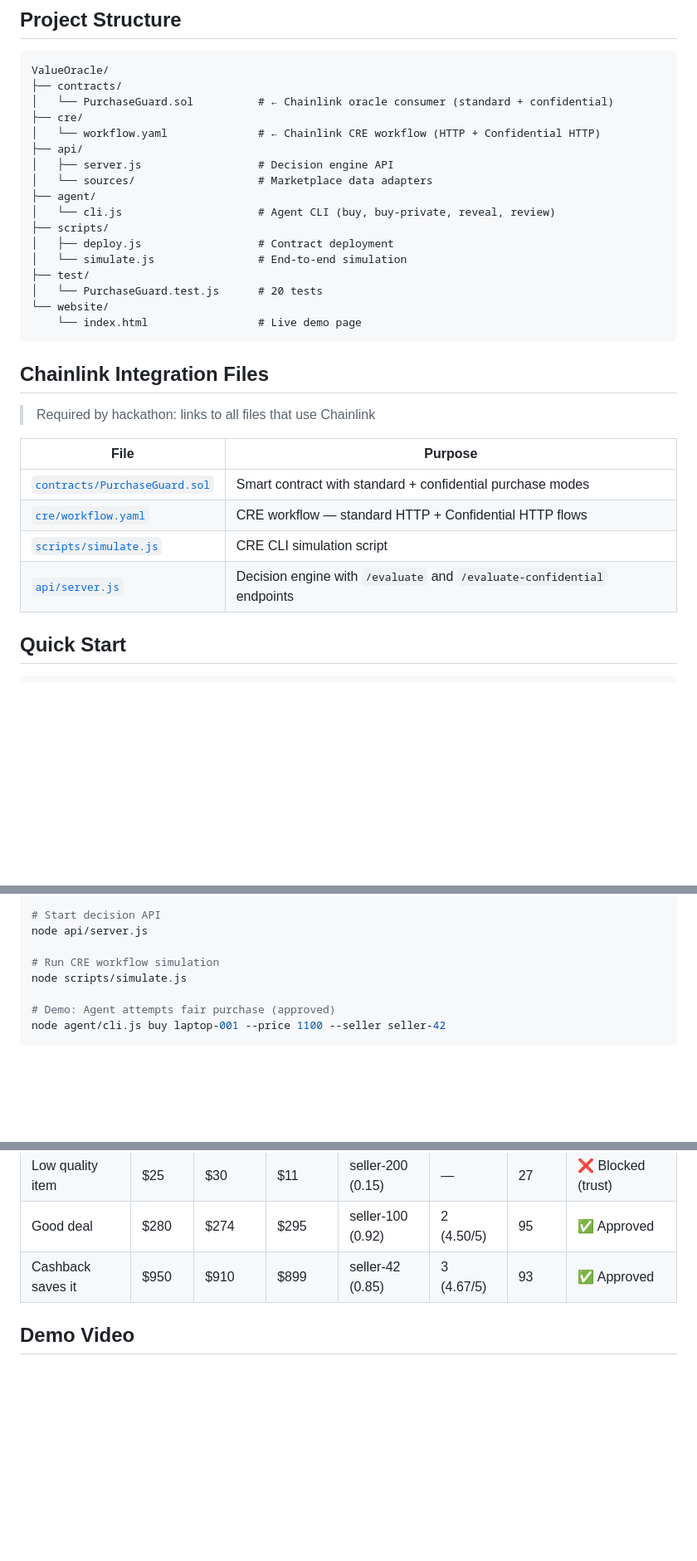
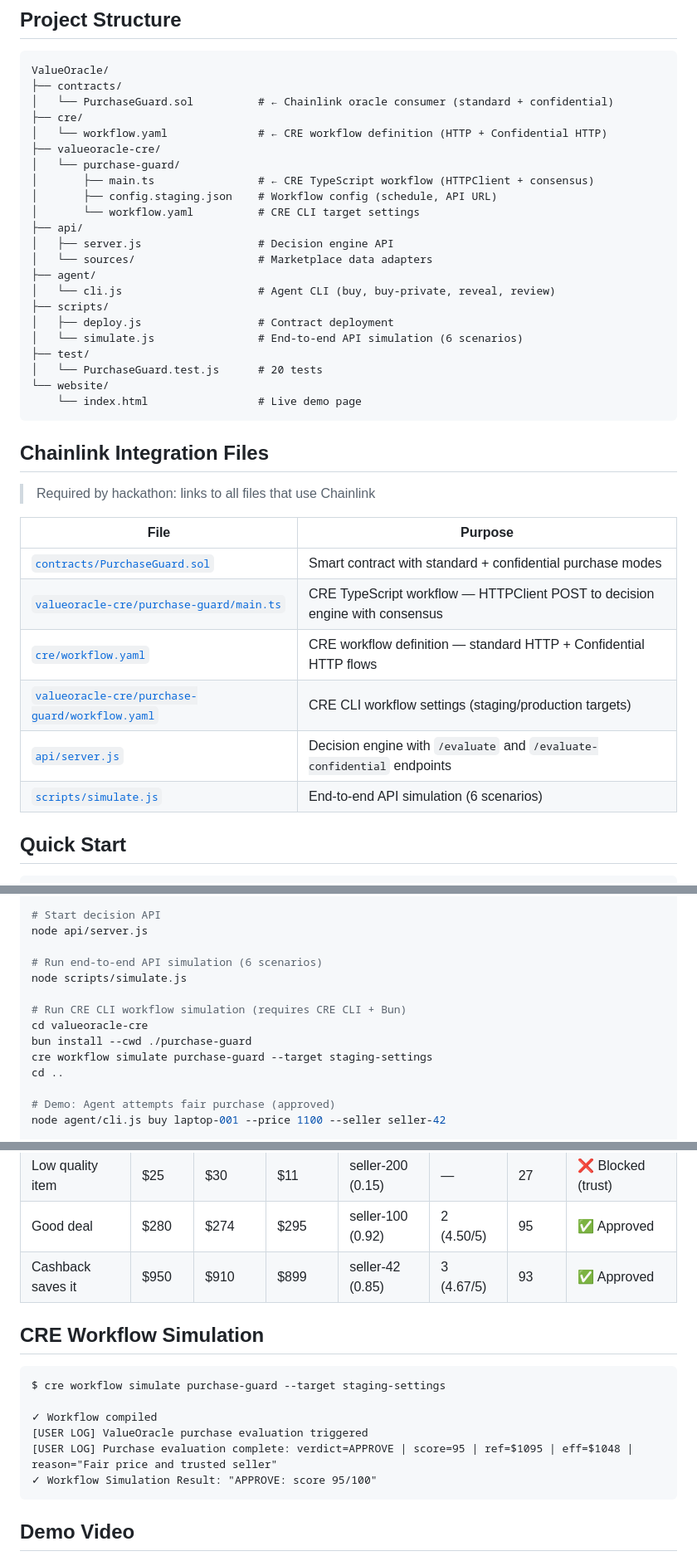
Before and after one commit to LeventLabs/ValueOracle, a Markdown page: README.md, 3 parts joined by grey strips. Shown at 83% size. GitHub-like rendering; blank space fills up the shorter version.

Commit message:
docs: update README with CRE workflow files, simulate output, project structure

````diff
--- a/README.md
+++ b/README.md
@@ -83,7 +83,12 @@ ValueOracle/
 ├── contracts/
 │   └── PurchaseGuard.sol          # ← Chainlink oracle consumer (standard + confidential)
 ├── cre/
-│   └── workflow.yaml              # ← Chainlink CRE workflow (HTTP + Confidential HTTP)
+│   └── workflow.yaml              # ← CRE workflow definition (HTTP + Confidential HTTP)
+├── valueoracle-cre/
+│   └── purchase-guard/
+│       ├── main.ts                # ← CRE TypeScript workflow (HTTPClient + consensus)
+│       ├── config.staging.json    # Workflow config (schedule, API URL)
+│       └── workflow.yaml          # CRE CLI target settings
 ├── api/
 │   ├── server.js                  # Decision engine API
 │   └── sources/                   # Marketplace data adapters
@@ -91,7 +96,7 @@ ValueOracle/
 │   └── cli.js                     # Agent CLI (buy, buy-private, reveal, review)
 ├── scripts/
 │   ├── deploy.js                  # Contract deployment
-│   └── simulate.js                # End-to-end simulation
+│   └── simulate.js                # End-to-end API simulation (6 scenarios)
 ├── test/
 │   └── PurchaseGuard.test.js      # 20 tests
 └── website/
@@ -105,9 +110,11 @@ ValueOracle/
 | File | Purpose |
 |---|---|
 | [`contracts/PurchaseGuard.sol`](./contracts/PurchaseGuard.sol) | Smart contract with standard + confidential purchase modes |
-| [`cre/workflow.yaml`](./cre/workflow.yaml) | CRE workflow — standard HTTP + Confidential HTTP flows |
-| [`scripts/simulate.js`](./scripts/simulate.js) | CRE CLI simulation script |
+| [`valueoracle-cre/purchase-guard/main.ts`](./valueoracle-cre/purchase-guard/main.ts) | CRE TypeScript workflow — HTTPClient POST to decision engine with consensus |
+| [`cre/workflow.yaml`](./cre/workflow.yaml) | CRE workflow definition — standard HTTP + Confidential HTTP flows |
+| [`valueoracle-cre/purchase-guard/workflow.yaml`](./valueoracle-cre/purchase-guard/workflow.yaml) | CRE CLI workflow settings (staging/production targets) |
 | [`api/server.js`](./api/server.js) | Decision engine with `/evaluate` and `/evaluate-confidential` endpoints |
+| [`scripts/simulate.js`](./scripts/simulate.js) | End-to-end API simulation (6 scenarios) |
 
 ## Quick Start
 
@@ -125,8 +132,14 @@ npx hardhat run scripts/deploy.js --network sepolia
 # Start decision API
 node api/server.js
 
-# Run CRE workflow simulation
+# Run end-to-end API simulation (6 scenarios)
 node scripts/simulate.js
+
+# Run CRE CLI workflow simulation (requires CRE CLI + Bun)
+cd valueoracle-cre
+bun install --cwd ./purchase-guard
+cre workflow simulate purchase-guard --target staging-settings
+cd ..
 
 # Demo: Agent attempts fair purchase (approved)
 node agent/cli.js buy laptop-001 --price 1100 --seller seller-42
@@ -163,6 +176,17 @@ The engine calculates an effective price by factoring in cashback, coupons, and
 | Low quality item | $25 | $30 | $11 | seller-200 (0.15) | — | 27 | ❌ Blocked (trust) |
 | Good deal | $280 | $274 | $295 | seller-100 (0.92) | 2 (4.50/5) | 95 | ✅ Approved |
 | Cashback saves it | $950 | $910 | $899 | seller-42 (0.85) | 3 (4.67/5) | 93 | ✅ Approved |
+
+## CRE Workflow Simulation
+
+```
+$ cre workflow simulate purchase-guard --target staging-settings
+
+✓ Workflow compiled
+[USER LOG] ValueOracle purchase evaluation triggered
+[USER LOG] Purchase evaluation complete: verdict=APPROVE | score=95 | ref=$1095 | eff=$1048 | reason="Fair price and trusted seller"
+✓ Workflow Simulation Result: "APPROVE: score 95/100"
+```
 
 ## Demo Video
 
````
Also changed, not shown: other parts of README.md (+1 -1 lines).
